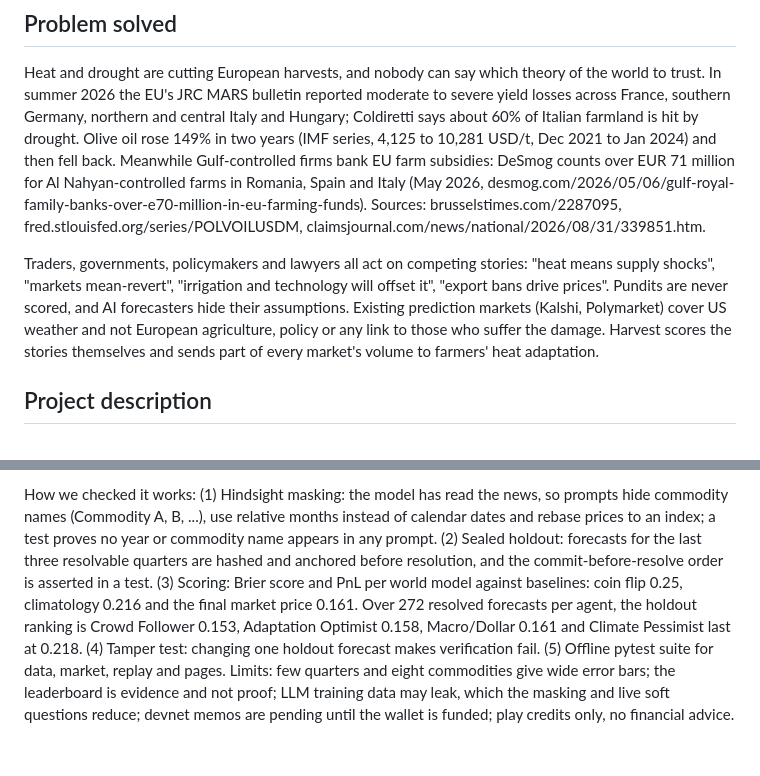
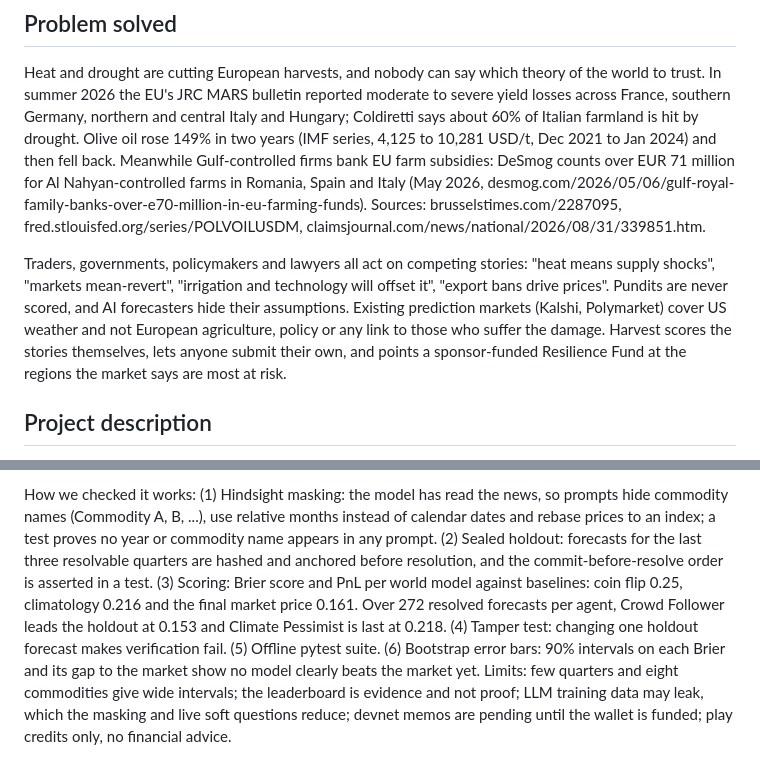
Before and after one commit to AMGrobelnik/oxbridge-ai-race, a Markdown page: SUBMISSION.md, 2 parts joined by grey strips. Drawn GitHub-style.

```diff
--- a/SUBMISSION.md
+++ b/SUBMISSION.md
@@ -8,7 +8,7 @@ Harvest: which world model is right about European farming under heat?
 
 Heat and drought are cutting European harvests, and nobody can say which theory of the world to trust. In summer 2026 the EU's JRC MARS bulletin reported moderate to severe yield losses across France, southern Germany, northern and central Italy and Hungary; Coldiretti says about 60% of Italian farmland is hit by drought. Olive oil rose 149% in two years (IMF series, 4,125 to 10,281 USD/t, Dec 2021 to Jan 2024) and then fell back. Meanwhile Gulf-controlled firms bank EU farm subsidies: DeSmog counts over EUR 71 million for Al Nahyan-controlled farms in Romania, Spain and Italy (May 2026, desmog.com/2026/05/06/gulf-royal-family-banks-over-e70-million-in-eu-farming-funds). Sources: brusselstimes.com/2287095, fred.stlouisfed.org/series/POLVOILUSDM, claimsjournal.com/news/national/2026/08/31/339851.htm.
 
-Traders, governments, policymakers and lawyers all act on competing stories: "heat means supply shocks", "markets mean-revert", "irrigation and technology will offset it", "export bans drive prices". Pundits are never scored, and AI forecasters hide their assumptions. Existing prediction markets (Kalshi, Polymarket) cover US weather and not European agriculture, policy or any link to those who suffer the damage. Harvest scores the stories themselves and sends part of every market's volume to farmers' heat adaptation.
+Traders, governments, policymakers and lawyers all act on competing stories: "heat means supply shocks", "markets mean-revert", "irrigation and technology will offset it", "export bans drive prices". Pundits are never scored, and AI forecasters hide their assumptions. Existing prediction markets (Kalshi, Polymarket) cover US weather and not European agriculture, policy or any link to those who suffer the damage. Harvest scores the stories themselves, lets anyone submit their own, and points a sponsor-funded Resilience Fund at the regions the market says are most at risk.
 
 ## Project description
 
@@ -52,2 +54,2 @@ Which models: Gemini flash (gemini-flash-latest) for the frozen replay, cached b
 
-How we checked it works: (1) Hindsight masking: the model has read the news, so prompts hide commodity names (Commodity A, B, ...), use relative months instead of calendar dates and rebase prices to an index; a test proves no year or commodity name appears in any prompt. (2) Sealed holdout: forecasts for the last three resolvable quarters are hashed and anchored before resolution, and the commit-before-resolve order is asserted in a test. (3) Scoring: Brier score and PnL per world model against baselines: coin flip 0.25, climatology 0.216 and the final market price 0.161. Over 272 resolved forecasts per agent, the holdout ranking is Crowd Follower 0.153, Adaptation Optimist 0.158, Macro/Dollar 0.161 and Climate Pessimist last at 0.218. (4) Tamper test: changing one holdout forecast makes verification fail. (5) Offline pytest suite for data, market, replay and pages. Limits: few quarters and eight commodities give wide error bars; the leaderboard is evidence and not proof; LLM training data may leak, which the masking and live soft questions reduce; devnet memos are pending until the wallet is funded; play credits only, no financial advice.
+How we checked it works: (1) Hindsight masking: the model has read the news, so prompts hide commodity names (Commodity A, B, ...), use relative months instead of calendar dates and rebase prices to an index; a test proves no year or commodity name appears in any prompt. (2) Sealed holdout: forecasts for the last three resolvable quarters are hashed and anchored before resolution, and the commit-before-resolve order is asserted in a test. (3) Scoring: Brier score and PnL per world model against baselines: coin flip 0.25, climatology 0.216 and the final market price 0.161. Over 272 resolved forecasts per agent, Crowd Follower leads the holdout at 0.153 and Climate Pessimist is last at 0.218. (4) Tamper test: changing one holdout forecast makes verification fail. (5) Offline pytest suite. (6) Bootstrap error bars: 90% intervals on each Brier and its gap to the market show no model clearly beats the market yet. Limits: few quarters and eight commodities give wide intervals; the leaderboard is evidence and not proof; LLM training data may leak, which the masking and live soft questions reduce; devnet memos are pending until the wallet is funded; play credits only, no financial advice.
```
Also changed, not shown: other parts of SUBMISSION.md (+9 -7 lines).
